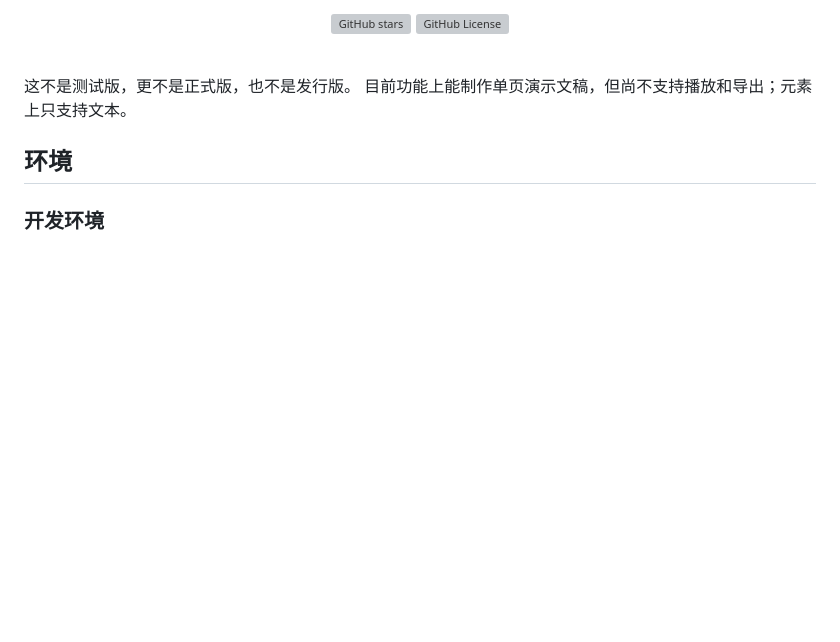
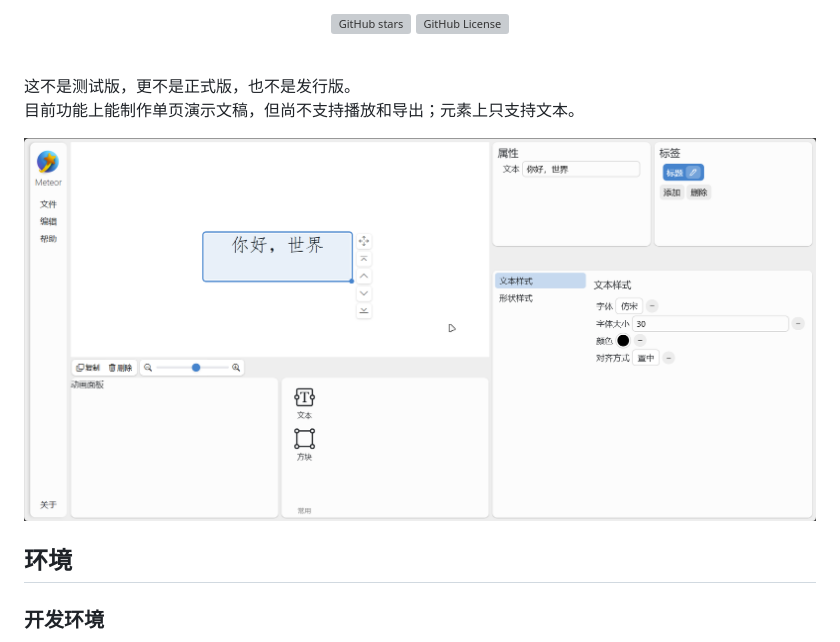
Before and after one commit to starry-source/meteor, a Markdown page: README.md, the part around the change printed below. GitHub-like rendering; pictures changed too: art/view.png (added); blank space fills up the shorter version; grey boxes are pictures that could not be loaded.

```diff
--- a/README.md
+++ b/README.md
@@ -24,7 +24,10 @@ Developed by Starry Source</p>
 
 <br>
 这不是测试版，更不是正式版，也不是发行版。
+
 目前功能上能制作单页演示文稿，但尚不支持播放和导出；元素上只支持文本。
+
+![界面截图](art/view.png)
 
 ## 环境
 ### 开发环境
```
Also changed, not shown: other parts of README.md (+1 -1 lines), 9 other files.
